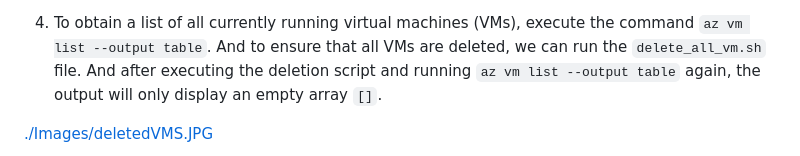
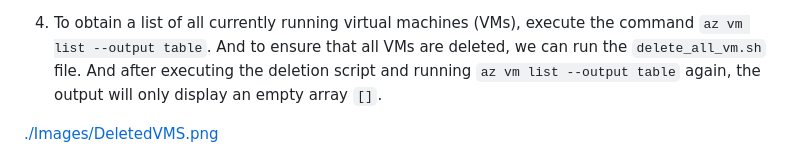
Before and after one commit to 108170218-myseneca/CSN400-Capstone, a Markdown page: Checkpoint6/README.md, the part around the change printed below. Rendered like a GitHub page.

```diff
--- a/Checkpoint6/README.md
+++ b/Checkpoint6/README.md
@@ -135,5 +135,5 @@ When do you need to configure and use Virtual Network Gateways?
 
 4. To obtain a list of all currently running virtual machines (VMs), execute the command `az vm list --output table`. And to ensure that all VMs are deleted, we can run the `delete_all_vm.sh` file. And after executing the deletion script and running `az vm list --output table` again, the output will only display an empty array `[]`.
 
-[./Images/deletedVMS.JPG](./Images/deletedVMS.JPG)
+[./Images/DeletedVMS.png](./Images/DeletedVMS.png)
 
```
Also changed, not shown: other parts of Checkpoint6/README.md (+1 -1 lines), Checkpoint6/Images/DeletedVMS.png (added), Checkpoint6/Images/deletedVMS.JPG (deleted).
